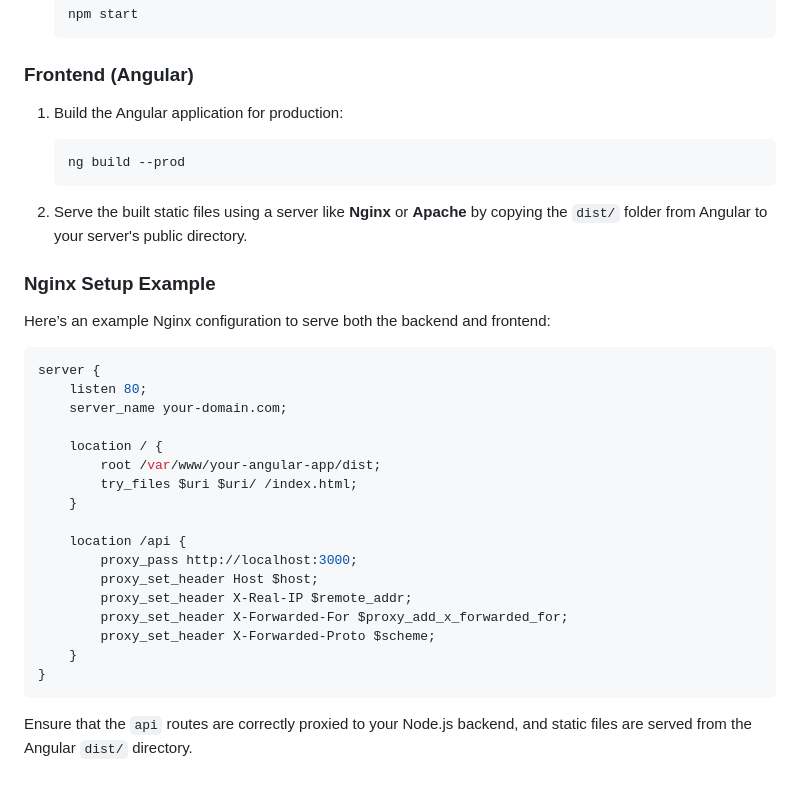
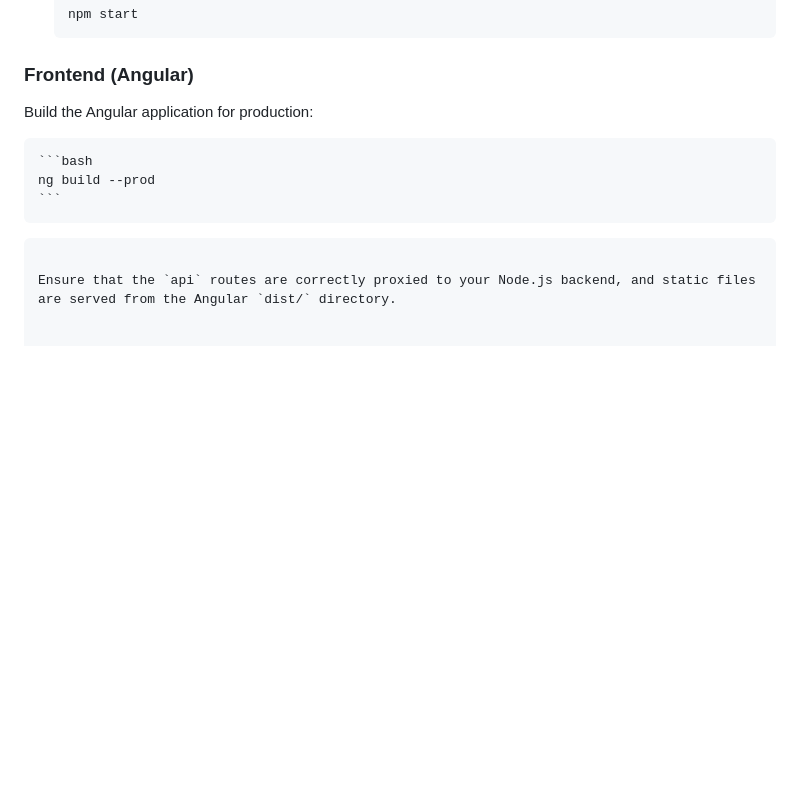
Before and after one commit to Rohitchaudhary2/KlearSplit, a Markdown page: README.md, the part around the change. GitHub-like rendering; blank space fills up the shorter version.

````diff
--- a/README.md
+++ b/README.md
@@ -142,36 +142,11 @@ To deploy this application on a server, follow these steps:
 
 ### Frontend (Angular)
 
-1. Build the Angular application for production:
+Build the Angular application for production:
 
     ```bash
     ng build --prod
     ```
-
-2. Serve the built static files using a server like **Nginx** or **Apache** by copying the `dist/` folder from Angular to your server's public directory.
-
-### Nginx Setup Example
-
-Here’s an example Nginx configuration to serve both the backend and frontend:
-
-```nginx
-server {
-    listen 80;
-    server_name your-domain.com;
-
-    location / {
-        root /var/www/your-angular-app/dist;
-        try_files $uri $uri/ /index.html;
-    }
-
-    location /api {
-        proxy_pass http://localhost:3000;
-        proxy_set_header Host $host;
-        proxy_set_header X-Real-IP $remote_addr;
-        proxy_set_header X-Forwarded-For $proxy_add_x_forwarded_for;
-        proxy_set_header X-Forwarded-Proto $scheme;
-    }
-}
 ```
 
 Ensure that the `api` routes are correctly proxied to your Node.js backend, and static files are served from the Angular `dist/` directory.
````
